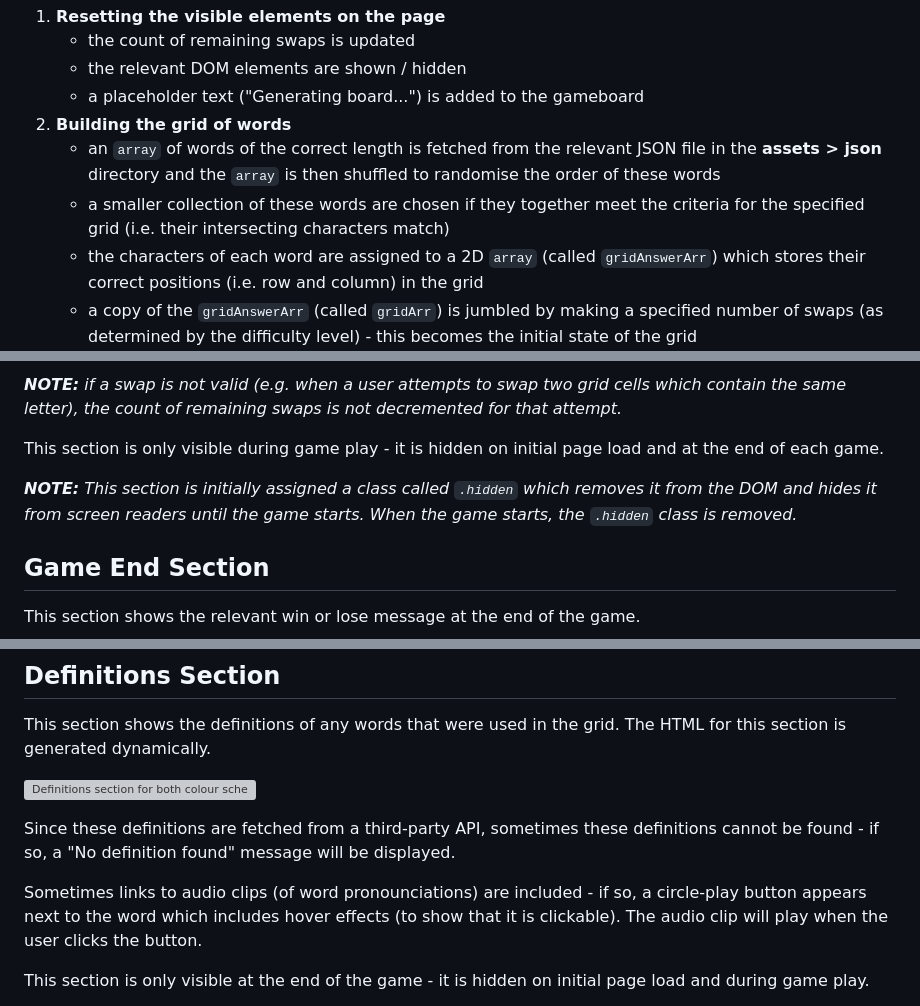
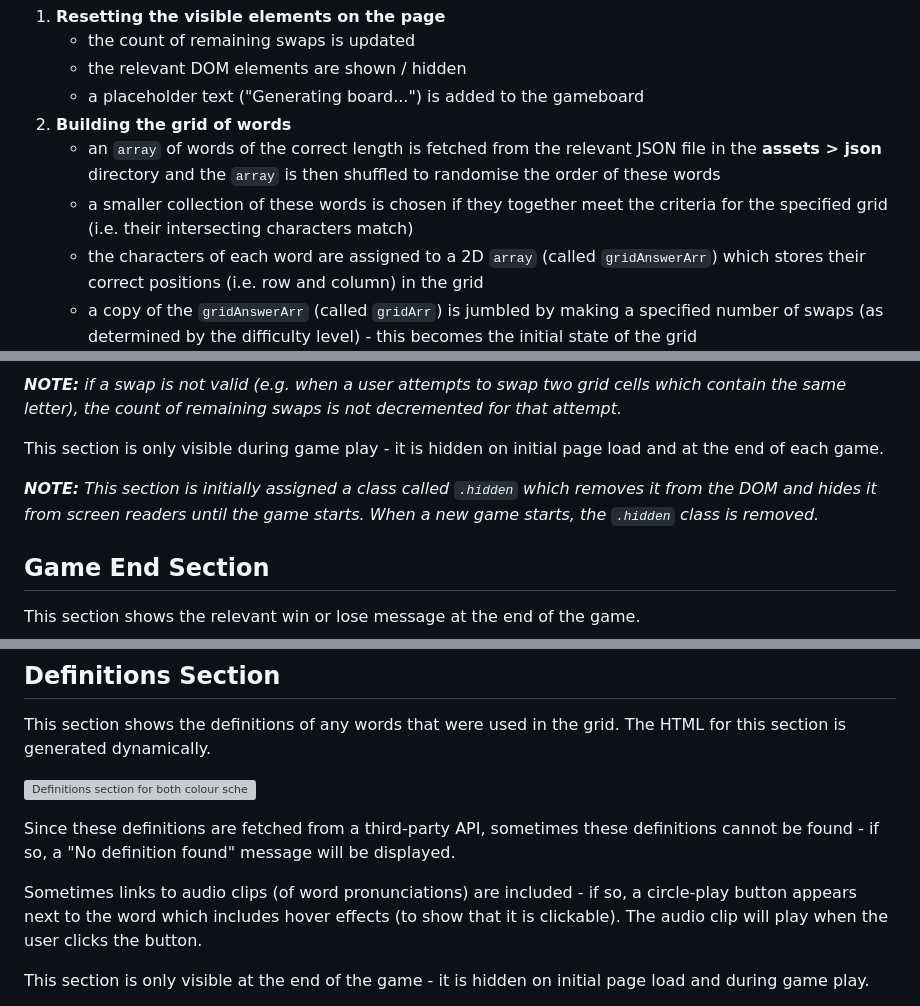
Before and after one commit to lowrycode/swaplett-project, a Markdown page: README.md, 3 parts joined by grey strips. Drawn GitHub-style; grey boxes are pictures that could not be loaded.

```diff
--- a/README.md
+++ b/README.md
@@ -236,7 +236,7 @@ Clicking this button starts a new game by:
     - a placeholder text ("Generating board...") is added to the gameboard
 2. **Building the grid of words**
     - an `array` of words of the correct length is fetched from the relevant JSON file in the **assets > json** directory and the `array` is then shuffled to randomise the order of these words
-    - a smaller collection of these words are chosen if they together meet the criteria for the specified grid (i.e. their intersecting characters match)
+    - a smaller collection of these words is chosen if they together meet the criteria for the specified grid (i.e. their intersecting characters match)
     - the characters of each word are assigned to a 2D `array` (called `gridAnswerArr`) which stores their correct positions (i.e. row and column) in the grid
     - a copy of the `gridAnswerArr` (called `gridArr`) is jumbled by making a specified number of swaps (as determined by the difficulty level) - this becomes the initial state of the grid
     - the grid is drawn on the page (by dynamically writing HTML into the game-board section)
@@ -285,7 +285,7 @@ This section shows the count of how many swaps are remaining. Every game allows
 
 This section is only visible during game play - it is hidden on initial page load and at the end of each game.
 
-***NOTE:*** *This section is initially assigned a class called `.hidden` which removes it from the DOM and hides it from screen readers until the game starts. When the game starts, the `.hidden` class is removed.*
+***NOTE:*** *This section is initially assigned a class called `.hidden` which removes it from the DOM and hides it from screen readers until the game starts. When a new game starts, the `.hidden` class is removed.*
 
 
 ## Game End Section
@@ -308,7 +308,7 @@ This section shows the definitions of any words that were used in the grid. The
 
 Since these definitions are fetched from a third-party API, sometimes these definitions cannot be found - if so, a "No definition found" message will be displayed.
 
-Sometimes links to audio clips (of word pronounciations) are included - if so, a circle-play button appears next to the word which includes hover effects (to show that it is clickable). The audio clip will play when the user clicks the button.
+Sometimes links to audio clips (of word pronunciations) are included - if so, a circle-play button appears next to the word which includes hover effects (to show that it is clickable). The audio clip will play when the user clicks the button.
 
 This section is only visible at the end of the game - it is hidden on initial page load and during game play.
 
```
Also changed, not shown: other parts of README.md (+21 -21 lines).
